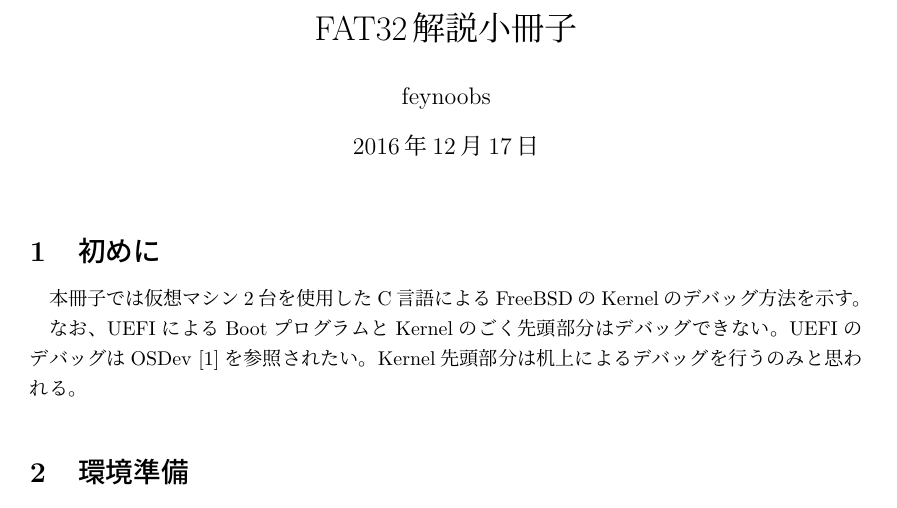
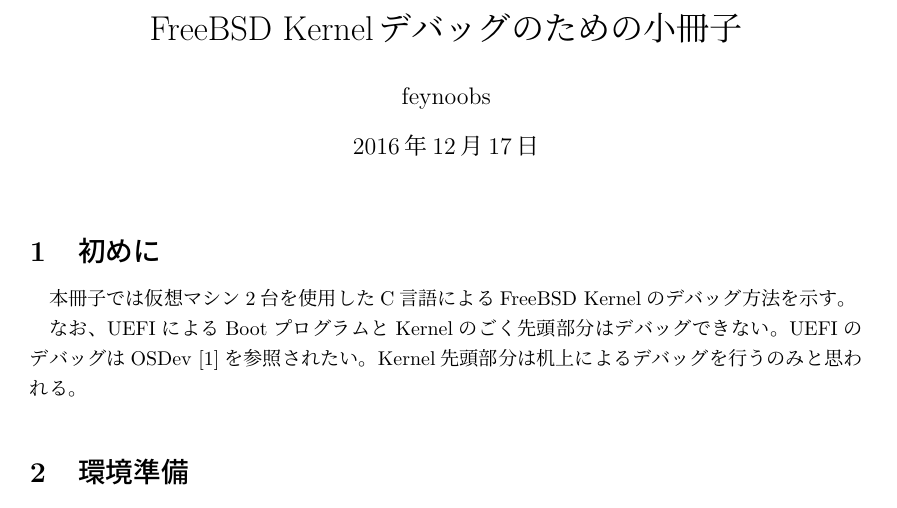
Before and after one commit to feynoobs/FreebsdDebugBooklet, a LaTeX document (TEXT/Master.tex): part of page 1 of 18, cut at the place of the change. Compiled offline with pLaTeX and dvipdfmx.

Commit message:
タイトル名誤り訂正

```diff
--- a/TEXT/Master.tex
+++ b/TEXT/Master.tex
@@ -9,14 +9,14 @@
 \西暦
 
 %% 表紙
-\title{FAT32解説小冊子}
+\title{FreeBSD Kernelデバッグのための小冊子}
 \author{feynoobs}
 \begin{document}
 
 \maketitle
 
 \section{初めに}
-本冊子では仮想マシン2台を使用したC言語によるFreeBSDのKernelのデバッグ方法を示す。
+本冊子では仮想マシン2台を使用したC言語によるFreeBSD Kernelのデバッグ方法を示す。
 
 なお、UEFIによるBootプログラムとKernelのごく先頭部分はデバッグできない。
 UEFIのデバッグはOSDev~\cite{OSDev}を参照されたい。
```
